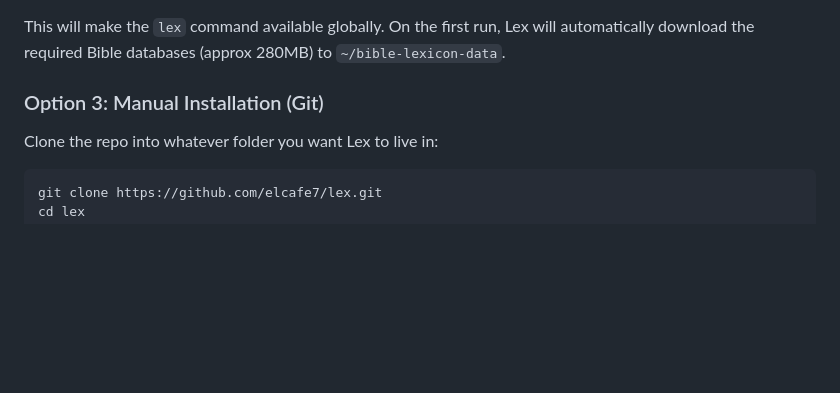
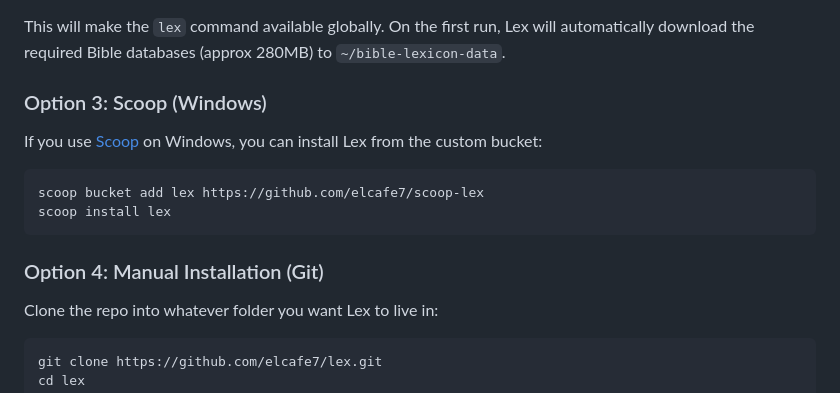
Before and after one commit to elcafe7/lex, a Markdown page: README.md, the part around the change. Rendered like a GitHub page; blank space fills up the shorter version.

Commit message:
Update README with Scoop installation instructions

````diff
--- a/README.md
+++ b/README.md
@@ -52,7 +52,16 @@ pip install git+https://github.com/elcafe7/lex.git
 
 This will make the `lex` command available globally. On the first run, Lex will automatically download the required Bible databases (approx 280MB) to `~/bible-lexicon-data`.
 
-### Option 3: Manual Installation (Git)
+### Option 3: Scoop (Windows)
+
+If you use [Scoop](https://scoop.sh/) on Windows, you can install Lex from the custom bucket:
+
+```powershell
+scoop bucket add lex https://github.com/elcafe7/scoop-lex
+scoop install lex
+```
+
+### Option 4: Manual Installation (Git)
 
 Clone the repo into whatever folder you want Lex to live in:
 
````
